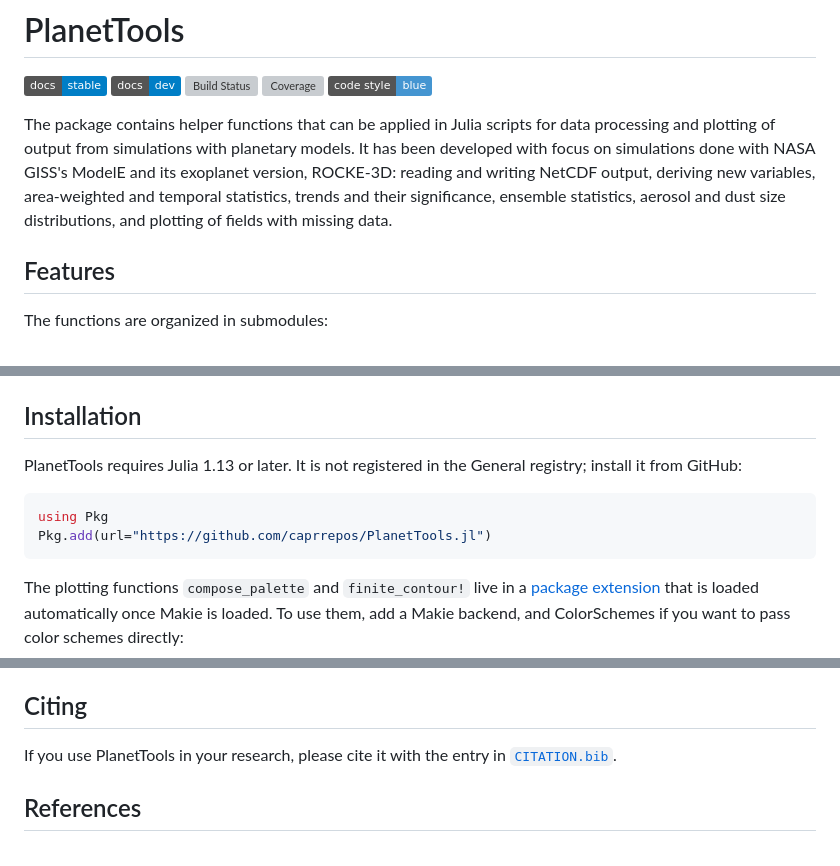
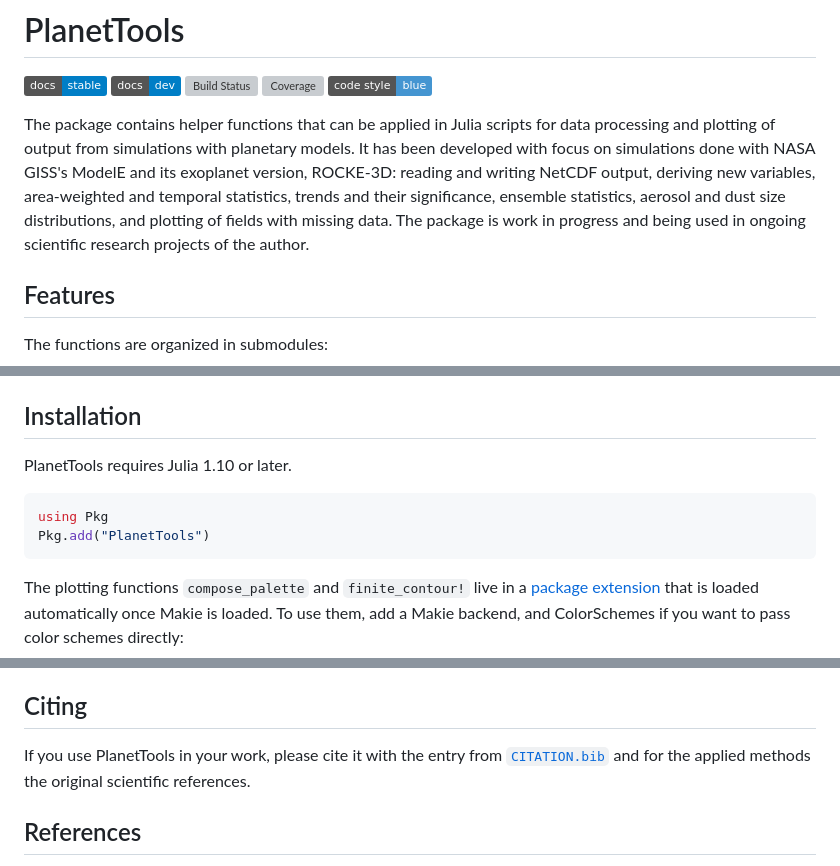
Before and after one commit to caprrepos/PlanetTools.jl, a Markdown page: README.md, 3 parts joined by grey strips. Drawn GitHub-style; badges without logos; grey boxes are pictures that could not be loaded.

Commit message:
Update the package README.md.

````diff
--- a/README.md
+++ b/README.md
@@ -11,7 +11,8 @@ processing and plotting of output from simulations with planetary models. It has
 developed with focus on simulations done with NASA GISS's ModelE and its exoplanet version,
 ROCKE-3D: reading and writing NetCDF output, deriving new variables, area-weighted and
 temporal statistics, trends and their significance, ensemble statistics, aerosol and dust
-size distributions, and plotting of fields with missing data.
+size distributions, and plotting of fields with missing data. The package is work in
+progress and being used in ongoing scientific research projects of the author.
 
 ## Features
 
@@ -36,12 +37,11 @@ e.g. `?calc_weighted_mean`.
 
 ## Installation
 
-PlanetTools requires Julia 1.13 or later. It is not registered in the General registry;
-install it from GitHub:
+PlanetTools requires Julia 1.10 or later.
 
 ```julia
 using Pkg
-Pkg.add(url="https://github.com/caprrepos/PlanetTools.jl")
+Pkg.add("PlanetTools")
 ```
 
 The plotting functions `compose_palette` and `finite_contour!` live in a
@@ -200,8 +201,9 @@ redistribute binaries, e.g. in a sysimage or container.
 
 ## Citing
 
-If you use PlanetTools in your research, please cite it with the entry in
-[`CITATION.bib`](CITATION.bib).
+If you use PlanetTools in your work, please cite it with the entry from
+[`CITATION.bib`](CITATION.bib) and for the applied methods the
+original scientific references.
 
 ## References
 
````
Also changed, not shown: other parts of README.md (+2 -1 lines).
